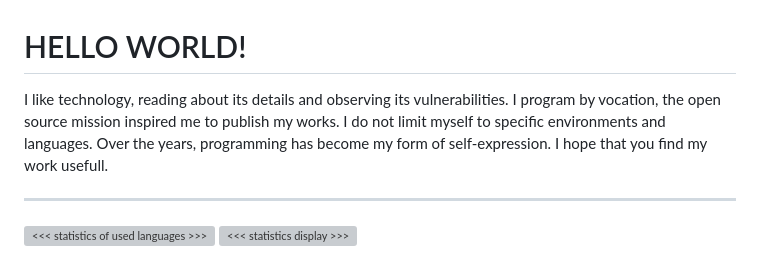
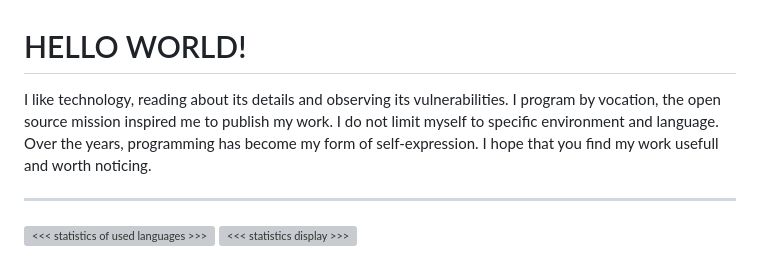
Before and after one commit to Sarverott/Sarverott, a Markdown page: README.md, the part around the change. GitHub-like rendering; grey boxes are pictures that could not be loaded.

```diff
--- a/README.md
+++ b/README.md
@@ -1,6 +1,10 @@
 # HELLO WORLD!
 
-I like technology, reading about its details and observing its vulnerabilities. I program by vocation, the open source mission inspired me to publish my works. I do not limit myself to specific environments and languages. Over the years, programming has become my form of self-expression. I hope that you find my work usefull.
+I like technology, reading about its details and observing its vulnerabilities.
+I program by vocation, the open source mission inspired me to publish my work.
+I do not limit myself to specific environment and language.
+Over the years, programming has become my form of self-expression.
+I hope that you find my work usefull and worth noticing.
 
 ---
 
```
